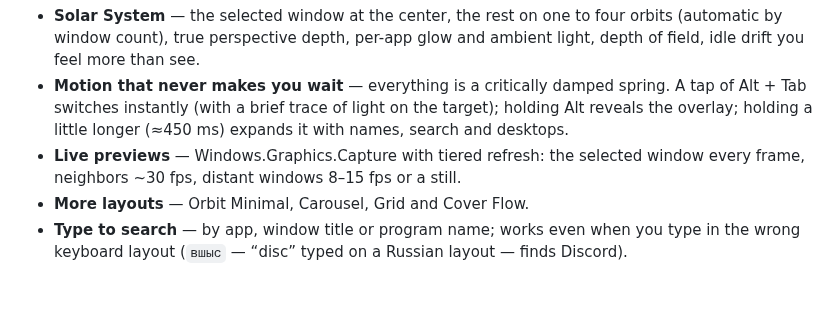
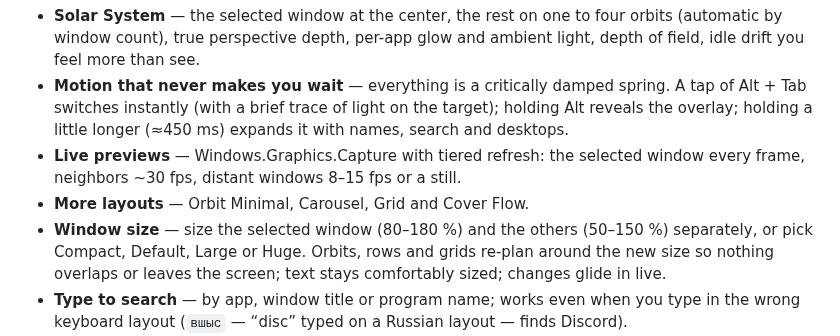
Before and after one commit to pumpumGiorno/FlowSwitch, a Markdown page: README.md, the part around the change. GitHub-like rendering; blank space fills up the shorter version.

```diff
--- a/README.md
+++ b/README.md
@@ -36,6 +36,9 @@ by itself.
 - **Live previews** — Windows.Graphics.Capture with tiered refresh: the selected window every
   frame, neighbors ~30 fps, distant windows 8–15 fps or a still.
 - **More layouts** — Orbit Minimal, Carousel, Grid and Cover Flow.
+- **Window size** — size the selected window (80–180 %) and the others (50–150 %) separately, or pick
+  Compact, Default, Large or Huge. Orbits, rows and grids re-plan around the new size so nothing
+  overlaps or leaves the screen; text stays comfortably sized; changes glide in live.
 - **Type to search** — by app, window title or program name; works even when you type in the
   wrong keyboard layout (`вшыс` — “disc” typed on a Russian layout — finds Discord).
 - **Groups** — many windows of one app become a planet with satellites that unfold on dwell,
```
Also changed, not shown: docs/DESIGN.md (+47 -0 lines), docs/MOTION.md (+9 -2 lines), docs/images/window-size.jpg (added), 16 other files.
